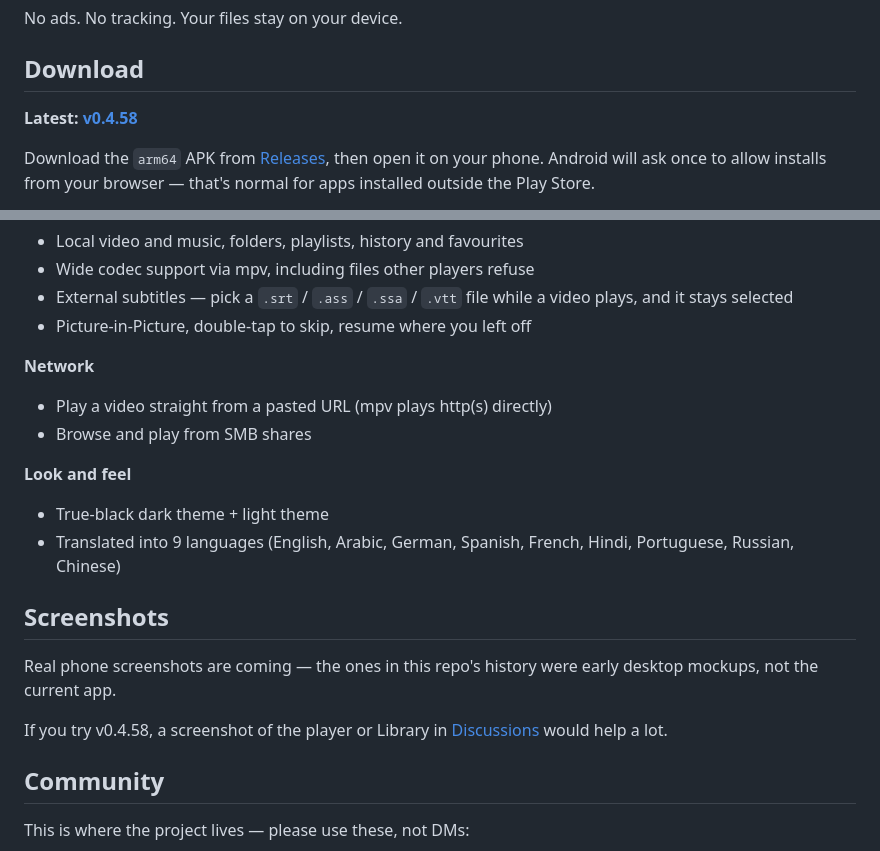
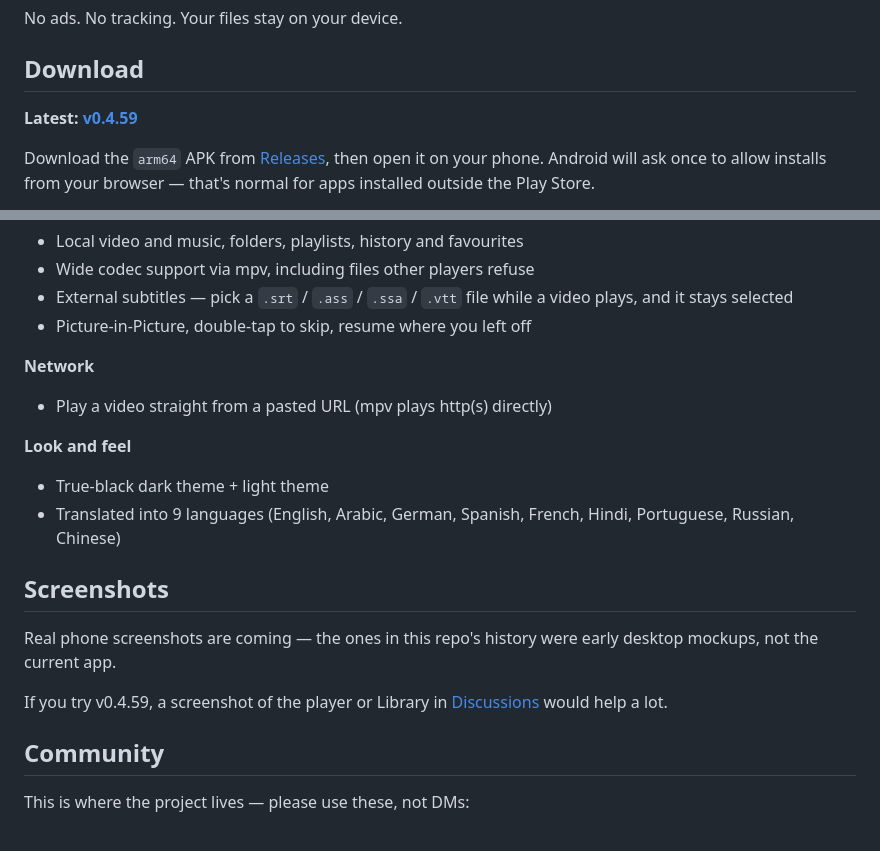
Before and after one commit to mohammedbakri123/MPx-player, a Markdown page: README.md, 2 parts joined by grey strips. Drawn GitHub-style.

Commit message:
docs: update README for v0.4.59 and remove obsolete SMB feature bullet (CP-5, Step 5.3)

```diff
--- a/README.md
+++ b/README.md
@@ -10,7 +10,7 @@ No ads. No tracking. Your files stay on your device.
 
 ## Download
 
-**Latest: [v0.4.58](https://github.com/mohammedbakri123/MPx-player/releases/tag/v0.4.58)**
+**Latest: [v0.4.59](https://github.com/mohammedbakri123/MPx-player/releases/tag/v0.4.59)**
 
 Download the `arm64` APK from [Releases](https://github.com/mohammedbakri123/MPx-player/releases/latest), then open it on your phone. Android will ask once to allow installs from your browser — that's normal for apps installed outside the Play Store.
 
@@ -29,7 +29,6 @@ Download the `arm64` APK from [Releases](https://github.com/mohammedbakri123/MPx
 
 **Network**
 - Play a video straight from a pasted URL (mpv plays http(s) directly)
-- Browse and play from SMB shares
 
 **Look and feel**
 - True-black dark theme + light theme
@@ -39,7 +38,7 @@ Download the `arm64` APK from [Releases](https://github.com/mohammedbakri123/MPx
 
 Real phone screenshots are coming — the ones in this repo's history were early desktop mockups, not the current app.
 
-If you try v0.4.58, a screenshot of the player or Library in [Discussions](https://github.com/mohammedbakri123/MPx-player/discussions) would help a lot.
+If you try v0.4.59, a screenshot of the player or Library in [Discussions](https://github.com/mohammedbakri123/MPx-player/discussions) would help a lot.
 
 ## Community
 
```
